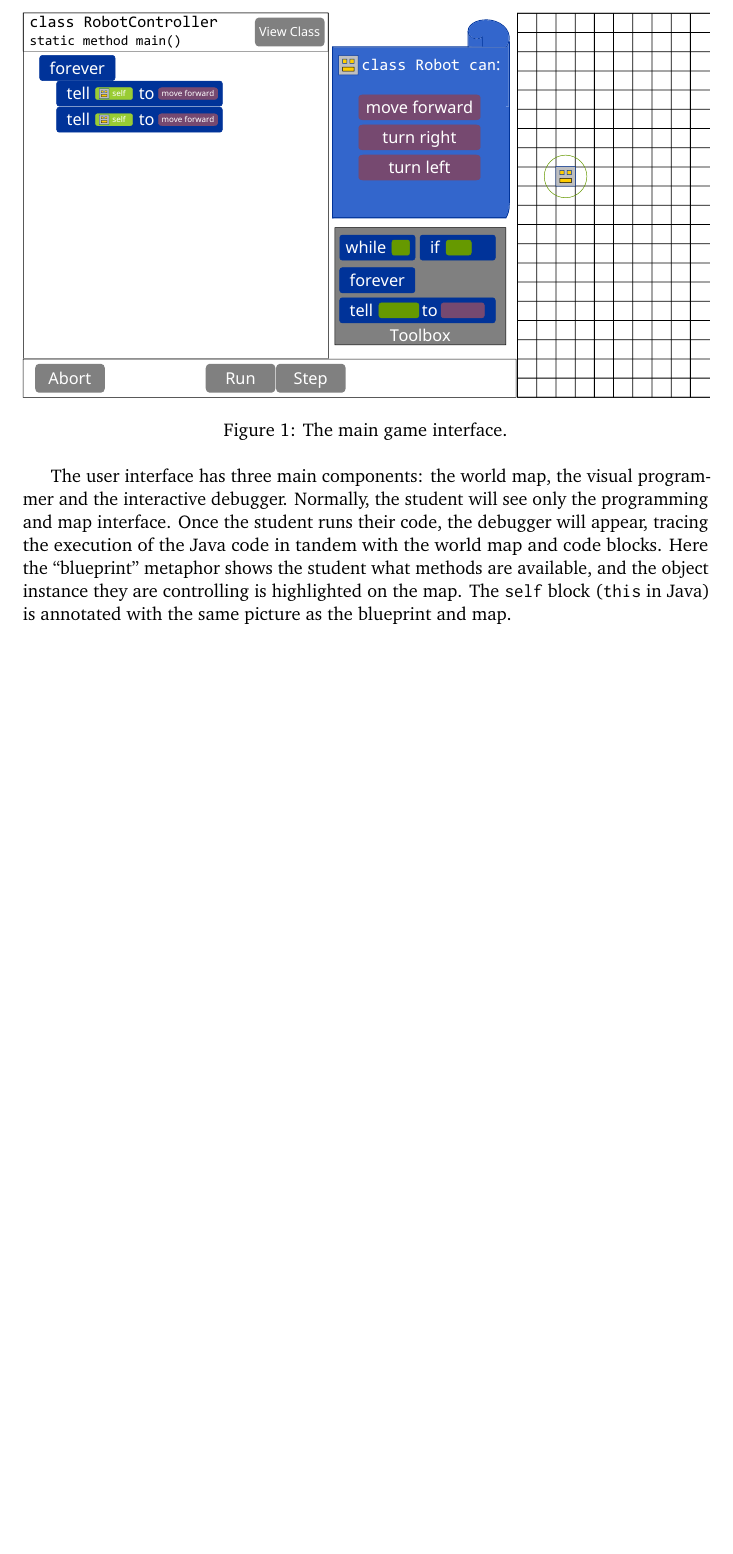
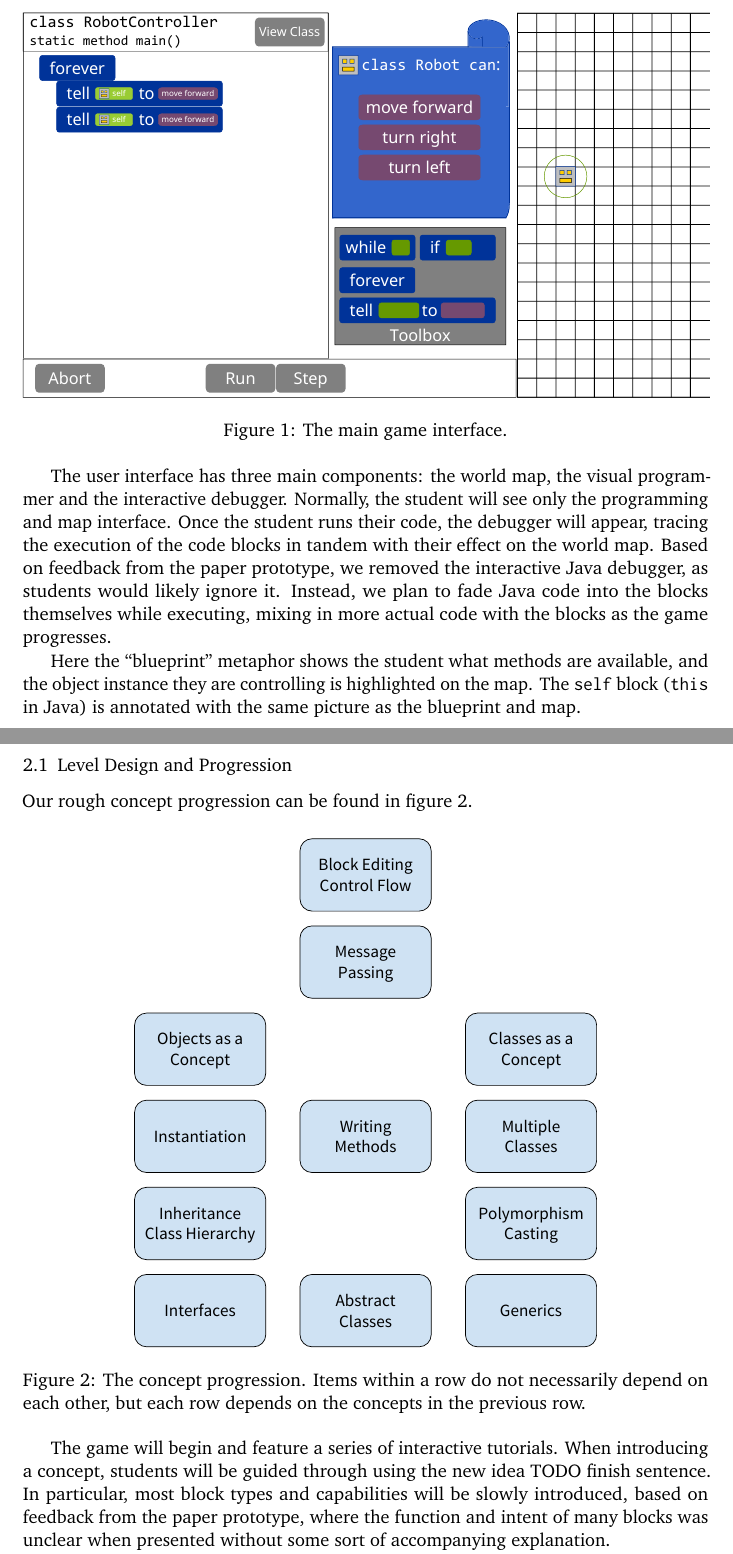
Before and after one commit to lidavidm/cs6360, a LaTeX document (proposal/proposal.tex): part of page 2 of 3 before the commit and two parts of pages 2 and 3 of 5 after it, the two joined at a grey line, cut so that both start at the same text, the shorter picture padded with empty space. Compiled offline with pdfLaTeX.

Commit message:
Update proposal with what needs to be done

```diff
--- a/proposal/proposal.tex
+++ b/proposal/proposal.tex
@@ -7,8 +7,11 @@
 \usepackage[utf8x]{inputenc}
 \usepackage[letterpaper]{geometry}
 \usepackage{titlesec}
+\usepackage{booktabs}
+\usepackage{tabu}
 
 \titleformat{\section}{\normalfont\large}{\thesection}{0.5em}{}
+\titleformat{\subsection}{\normalfont}{\thesubsection}{0.5em}{}
 \titlespacing*{\section}{0em}{0.75em}{0.3em}
 
 \begin{document}
@@ -78,12 +81,38 @@ Java.
   \includegraphics[width=\textwidth]{mockup.pdf}
   \caption{The main game interface.}
 \end{figure}
+
 The user interface has three main components: the world map, the
 visual programmer and the interactive debugger. Normally, the student
 will see only the programming and map interface. Once the student runs
 their code, the debugger will appear, tracing the execution of the
-Java code in tandem with the world map and code blocks. Here the
-``blueprint'' metaphor shows the student what methods are available,
-and the object instance they are controlling is highlighted on the
-map. The \texttt{self} block (\texttt{this} in Java) is annotated with
-the same picture as the blueprint and map.
+code blocks in tandem with their effect on the world map. Based on
+feedback from the paper prototype, we removed the interactive Java
+debugger, as students would likely ignore it. Instead, we plan to fade
+Java code into the blocks themselves while executing, mixing in more
+actual code with the blocks as the game progresses.
+
+Here the ``blueprint'' metaphor shows the student what methods are
+available, and the object instance they are controlling is highlighted
+on the map. The \texttt{self} block (\texttt{this} in Java) is
+annotated with the same picture as the blueprint and map.
+
+\subsection{Level Design and Progression}
+
+Our rough concept progression can be found in figure~\ref{fig:progression}.
+
+\begin{figure}[h]
+  \centering
+  \includegraphics[width=\textwidth]{concept_progression.pdf}
+  \caption{The concept progression. Items within a row do not
+    necessarily depend on each other, but each row depends on the
+    concepts in the previous row.}\label{fig:progression}
+\end{figure}
+
+The game will begin and feature a series of interactive
+tutorials. When introducing a concept, students will be guided through
+using the new idea TODO finish sentence. In particular, most block
+types and capabilities will be slowly introduced, based on feedback
+from the paper prototype, where the function and intent of many blocks
+was unclear when presented without some sort of accompanying
+explanation.
```
Also changed, not shown: proposal/proposal.tex (73 more changed lines).
